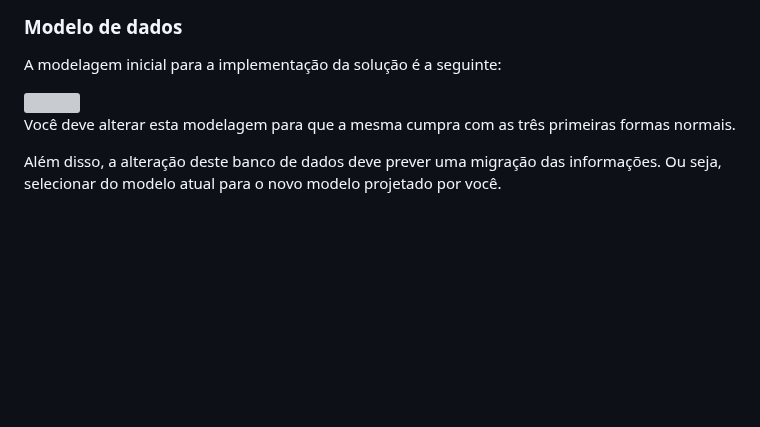
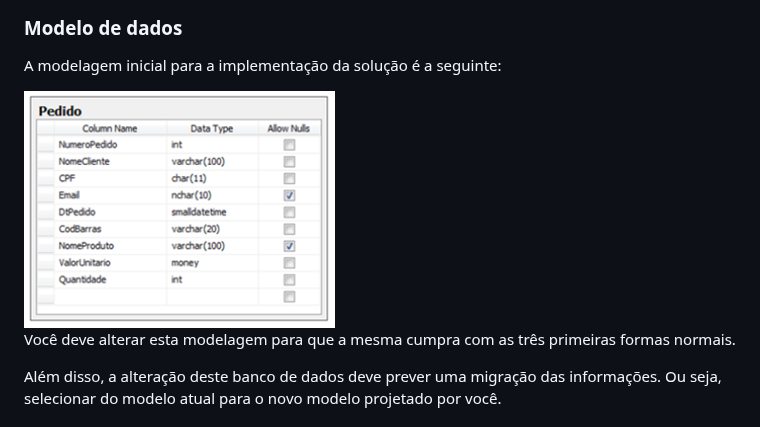
Before and after one commit to alexandrememorium/projeto_php, a Markdown page: README.md, the part around the change. Rendered like a GitHub page; blank space fills up the shorter version; grey boxes are pictures that could not be loaded.

Commit message:
'Atualização'

```diff
--- a/README.md
+++ b/README.md
@@ -40,7 +40,7 @@
 
 <p>A modelagem inicial para a implementação da solução é a seguinte:</p>
 
-<img src="app-cadastro-clientes/src/img/modelo-de-dados.png" alt="">
+<img src="img/img1.png" alt="">
 
 <p>Você deve alterar esta modelagem para que a mesma cumpra com as três primeiras formas normais.</p>
 
```
